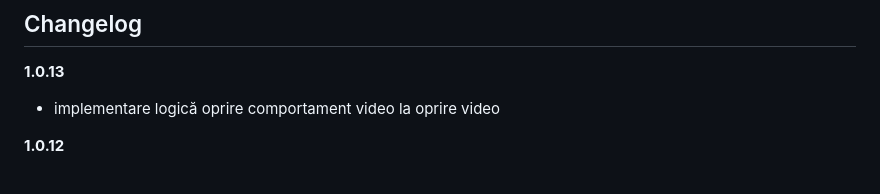
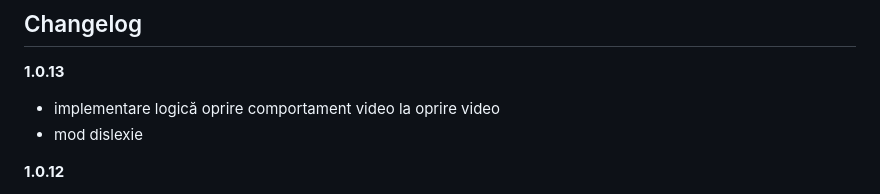
Before and after one commit to Klipperboi/hoarda-de-aur, a Markdown page: README.md, the part around the change. Drawn GitHub-style.

```diff
--- a/README.md
+++ b/README.md
@@ -18,6 +18,7 @@ TBA
 
 **1.0.13**
 - implementare logică oprire comportament video la oprire video
+- mod dislexie
 
 **1.0.12**
 - salvare setări utilizator
```
